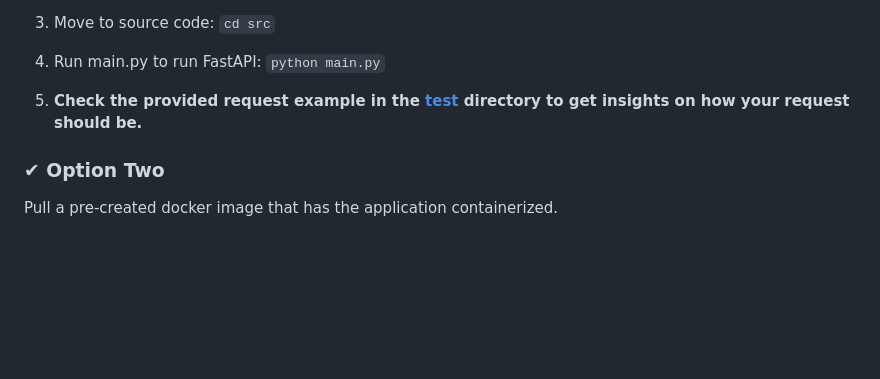
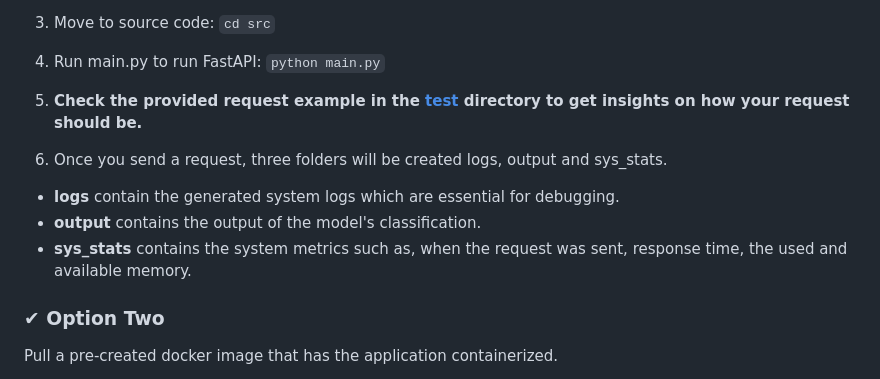
Before and after one commit to farahhhmasri/news_project, a Markdown page: README.md, the part around the change. Drawn GitHub-style; blank space fills up the shorter version.

````diff
--- a/README.md
+++ b/README.md
@@ -36,6 +36,12 @@ Out-of-box docker image is also available for quicker deployment.
 
   4. **Check the provided request example in the [test](https://github.com/farahhhmasri/news_project/tree/3de56dfca923fca912b1a7f4f9bc44989fdc69c1/test/request_example) directory to get insights on how your request should be.**
 
+  5. Once you send a request, three folders will be created logs, output and sys_stats.
+
+  - **logs** contain the generated system logs which are essential for debugging.
+  - **output** contains the output of the model's classification.
+  - **sys_stats** contains the system metrics such as, when the request was sent, response time, the used and available memory.
+
 ### ✔ Option Two
 Pull a pre-created docker image that has the application containerized.
   1. Run ```docker pull farahmasri/news-deploy:latest```
````
